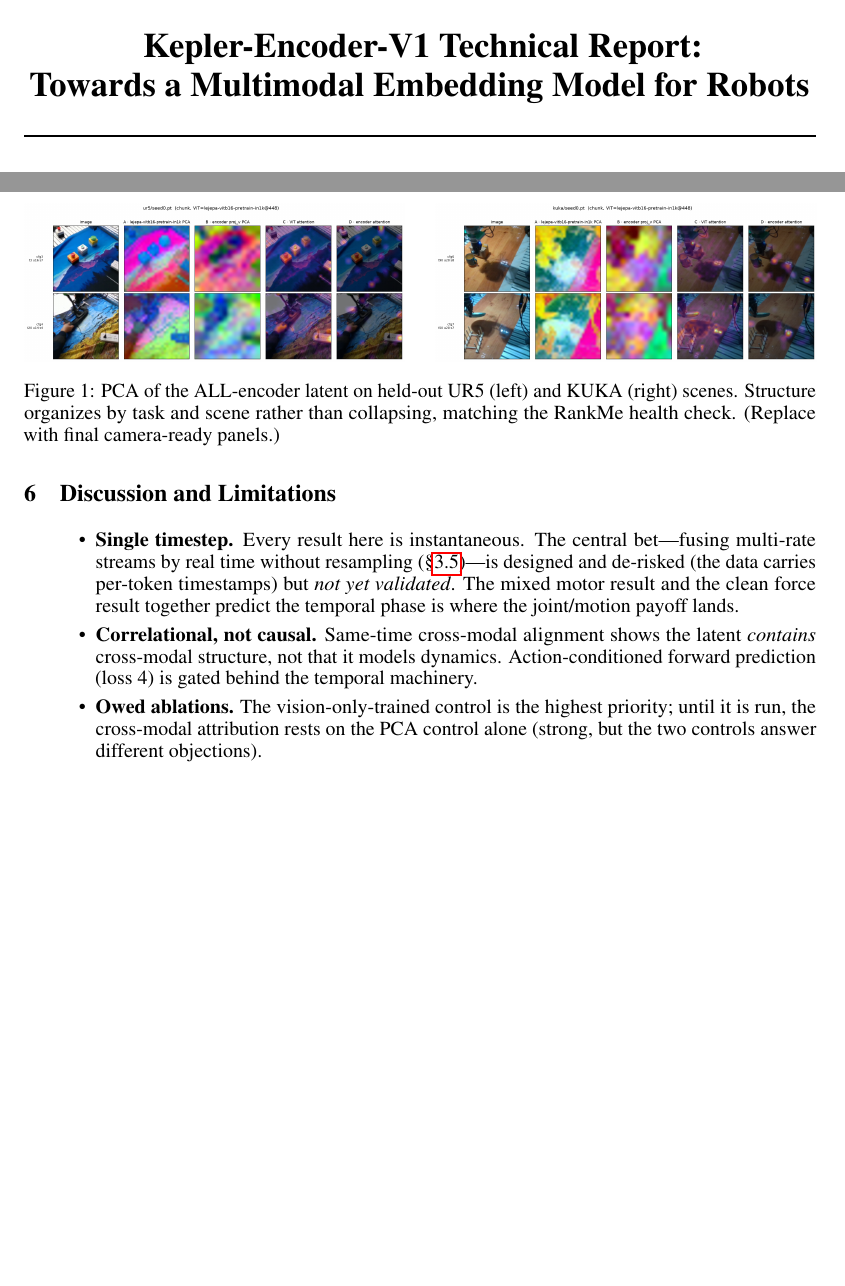
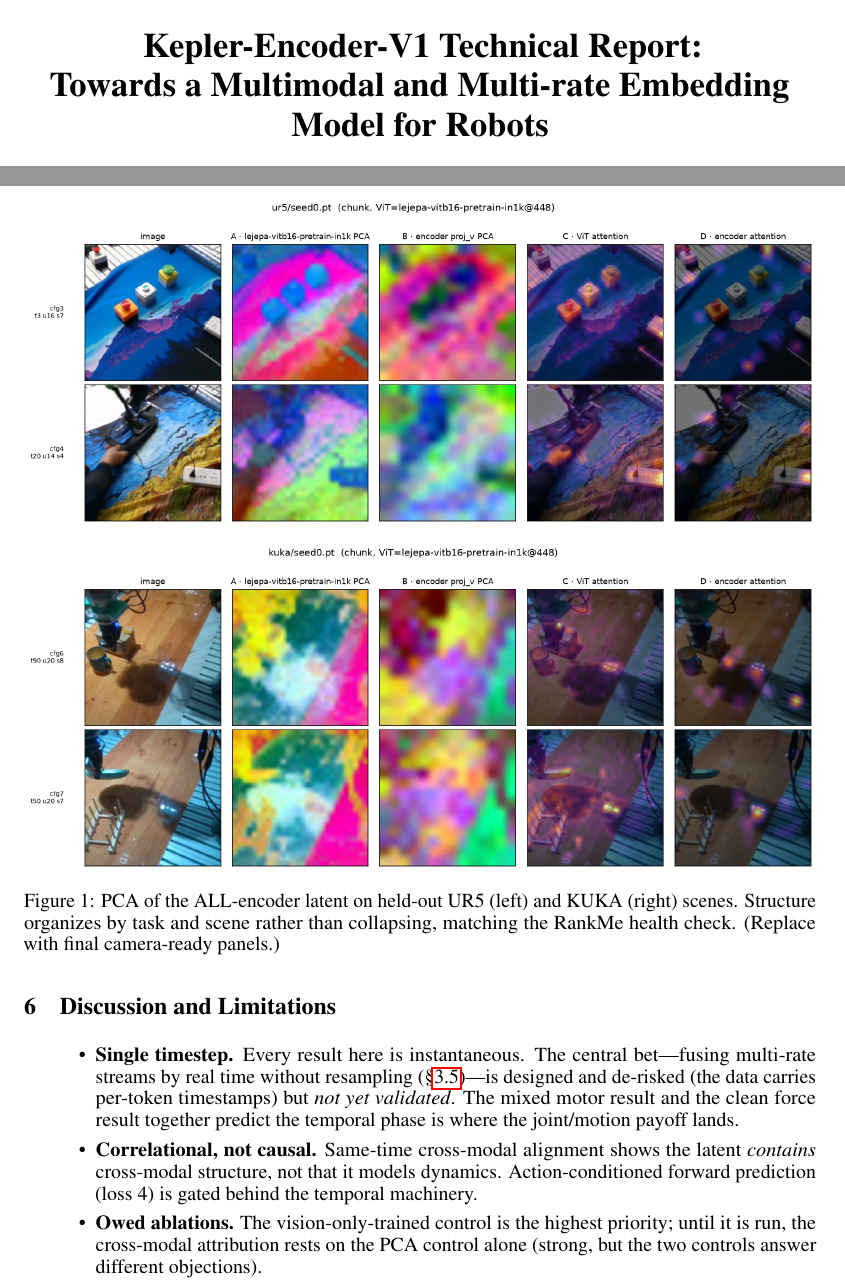
Before and after one commit to menloresearch/world-encoder, a LaTeX paper (paper/main.tex): two parts of pages 1 and 10 of 13, joined at a grey line, cut so that both start at the same text, the shorter picture padded with empty space. Compiled offline with pdfLaTeX.

Commit message:
change title

```diff
--- a/paper/main.tex
+++ b/paper/main.tex
@@ -28,7 +28,7 @@
 
 
 \title{Kepler-Encoder-V1 Technical Report:\\
-       Towards a Multimodal Embedding Model for Robots}
+       Towards a Multimodal and Multi-rate Embedding Model for Robots}
 
 
 % The \author macro works with any number of authors. Use \And to let LaTeX
@@ -737,8 +737,8 @@ result that one encoder captures robot-general structure.
 
 \begin{figure}[t]
   \centering
-  \includegraphics[width=0.48\linewidth]{phase1_ur5.png}\hfill
-  \includegraphics[width=0.48\linewidth]{phase1_kuka.png}
+  \includegraphics[width=\linewidth]{phase1_ur5.png}\\[1.5ex]
+  \includegraphics[width=\linewidth]{phase1_kuka.png}
   \caption{PCA of the ALL-encoder latent on held-out UR5 (left) and KUKA (right)
   scenes. Structure organizes by task and scene rather than collapsing, matching
   the RankMe health check. (Replace with final camera-ready panels.)}
```
